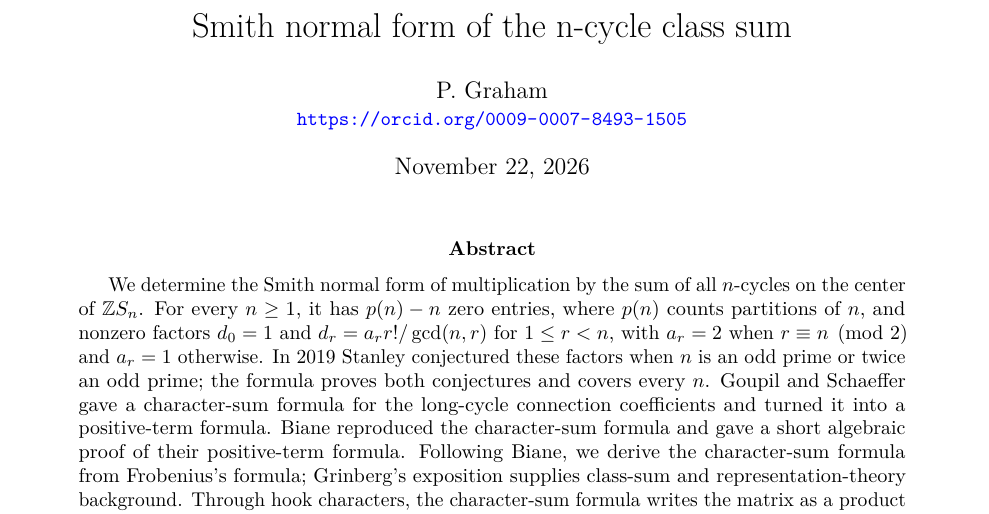
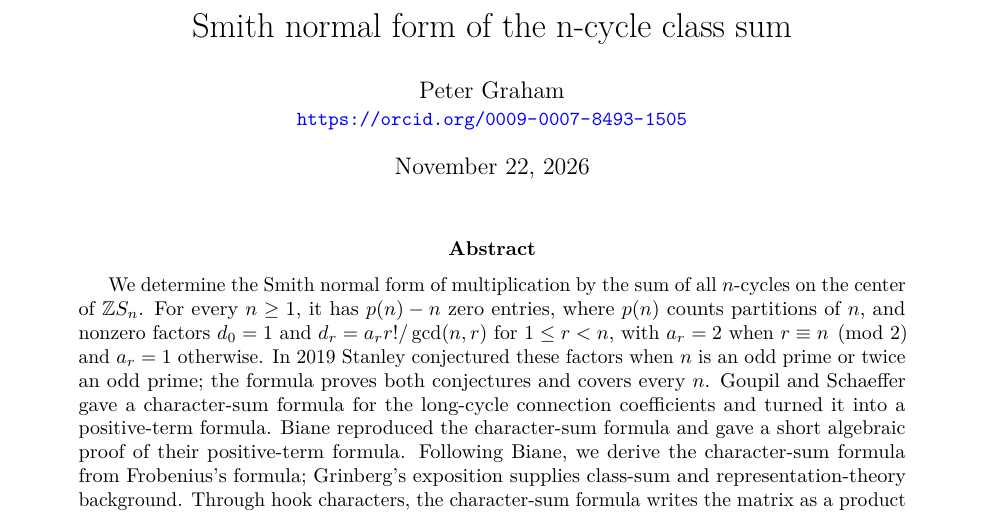
Before and after one commit to 6/clank-lab, a LaTeX paper (results/stanley-class-sum-snf/paper/paper.tex): part of page 1 of 10, cut so that both start at the same text. Compiled offline with pdfLaTeX.

```diff
--- a/results/stanley-class-sum-snf/paper/paper.tex
+++ b/results/stanley-class-sum-snf/paper/paper.tex
@@ -6,7 +6,7 @@
 \usepackage{microtype}
 \usepackage[title]{appendix}
 \usepackage[colorlinks=true,linkcolor=blue,citecolor=blue,urlcolor=blue]{hyperref}
-\hypersetup{pdftitle={Smith normal form of the n-cycle class sum},pdfauthor={P. Graham}}
+\hypersetup{pdftitle={Smith normal form of the n-cycle class sum},pdfauthor={Peter Graham}}
 \newtheorem{theorem}{Theorem}[section]
 \newtheorem{lemma}[theorem]{Lemma}
 \newtheorem{corollary}[theorem]{Corollary}
@@ -19,7 +19,7 @@
 \newcommand{\diag}{\operatorname{diag}}
 \newcommand{\SNF}{\operatorname{SNF}}
 \title{Smith normal form of the n-cycle class sum}
-\author{P. Graham\\ \small\url{https://orcid.org/0009-0007-8493-1505}}
+\author{Peter Graham\\ \small\url{https://orcid.org/0009-0007-8493-1505}}
 \date{November 22, 2026}
 \begin{document}
 \maketitle
```
Also changed, not shown: CHANGELOG.md, results/stanley-class-sum-snf/paper/paper.pdf.
